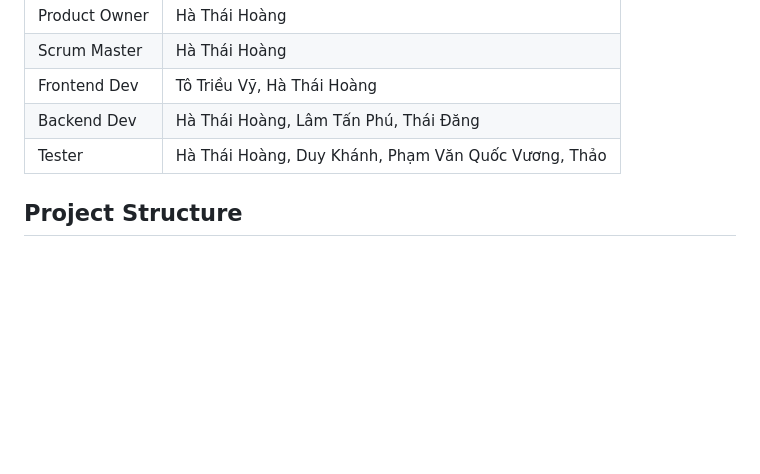
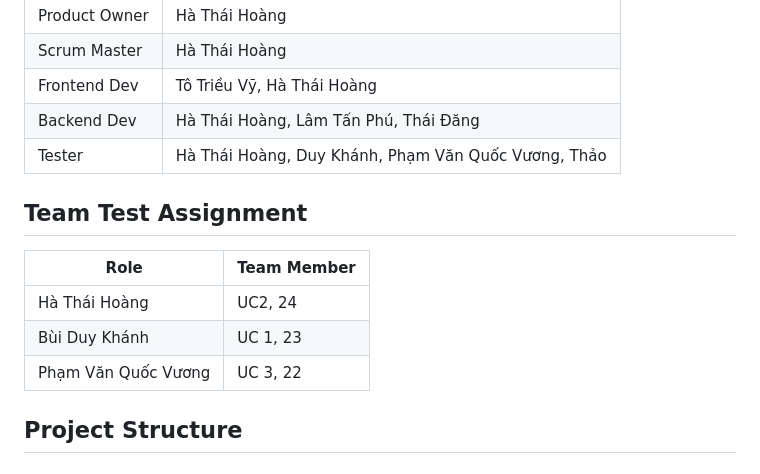
Before and after one commit to LearningCoding101/N2_NET1815_JewelryMS, a Markdown page: README.md, the part around the change. Drawn GitHub-style; blank space fills up the shorter version.

```diff
--- a/README.md
+++ b/README.md
@@ -78,6 +78,15 @@ The Jewelry Sales Management System aims to streamline operations in the jewelry
 | Backend Dev    | Hà Thái Hoàng, Lâm Tấn Phú, Thái Đăng               |
 | Tester         | Hà Thái Hoàng, Duy Khánh, Phạm Văn Quốc Vương, Thảo |
 
+## Team Test Assignment
+
+| Role           | Team Member                                         |
+|----------------|-----------------------------------------------------|
+| Hà Thái Hoàng  | UC2, 24                                    |
+| Bùi Duy Khánh | UC 1, 23                                      |
+|Phạm Văn Quốc Vương  | UC 3, 22                       |
+
+
 ## Project Structure
 
 ### Frontend Directory Structure
```
